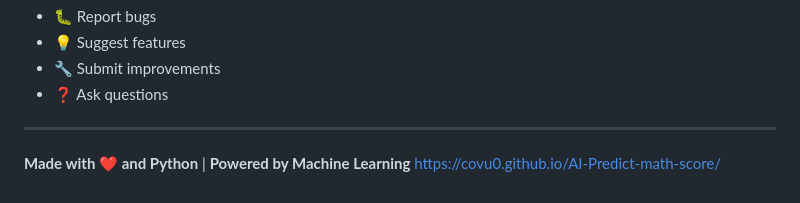
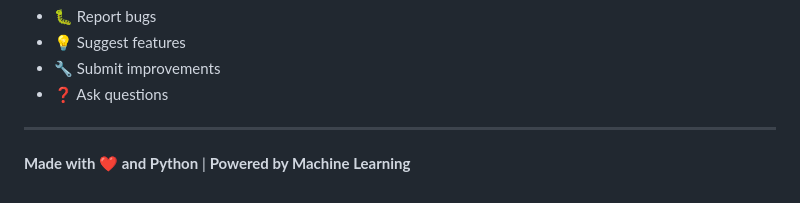
Before and after one commit to covu0/AI-Predict-math-score, a Markdown page: README.md, the part around the change. Rendered like a GitHub page.

```diff
--- a/README.md
+++ b/README.md
@@ -107,4 +107,3 @@ Want to improve it? Feel free to:
 ---
 
 **Made with ❤️ and Python** | **Powered by Machine Learning**
-https://covu0.github.io/AI-Predict-math-score/
```
